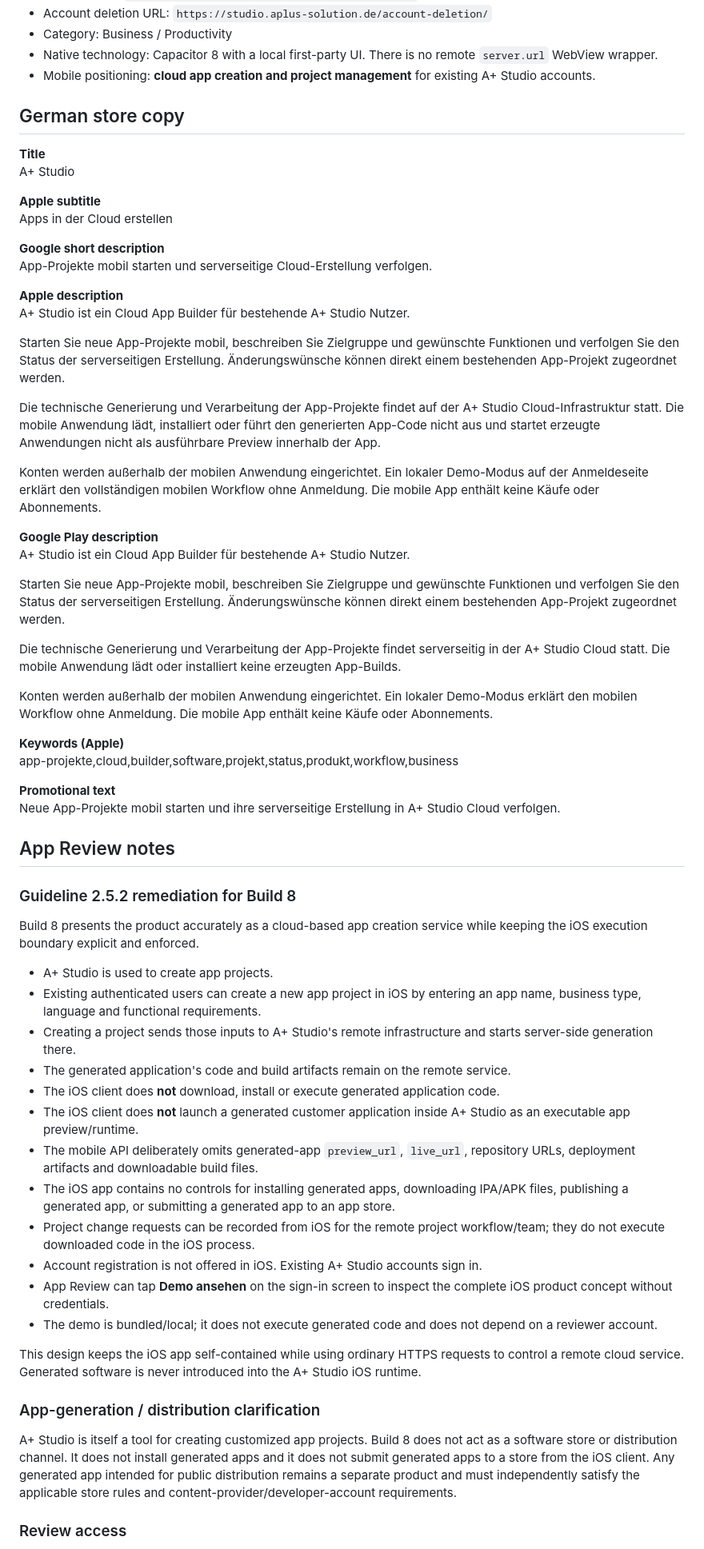
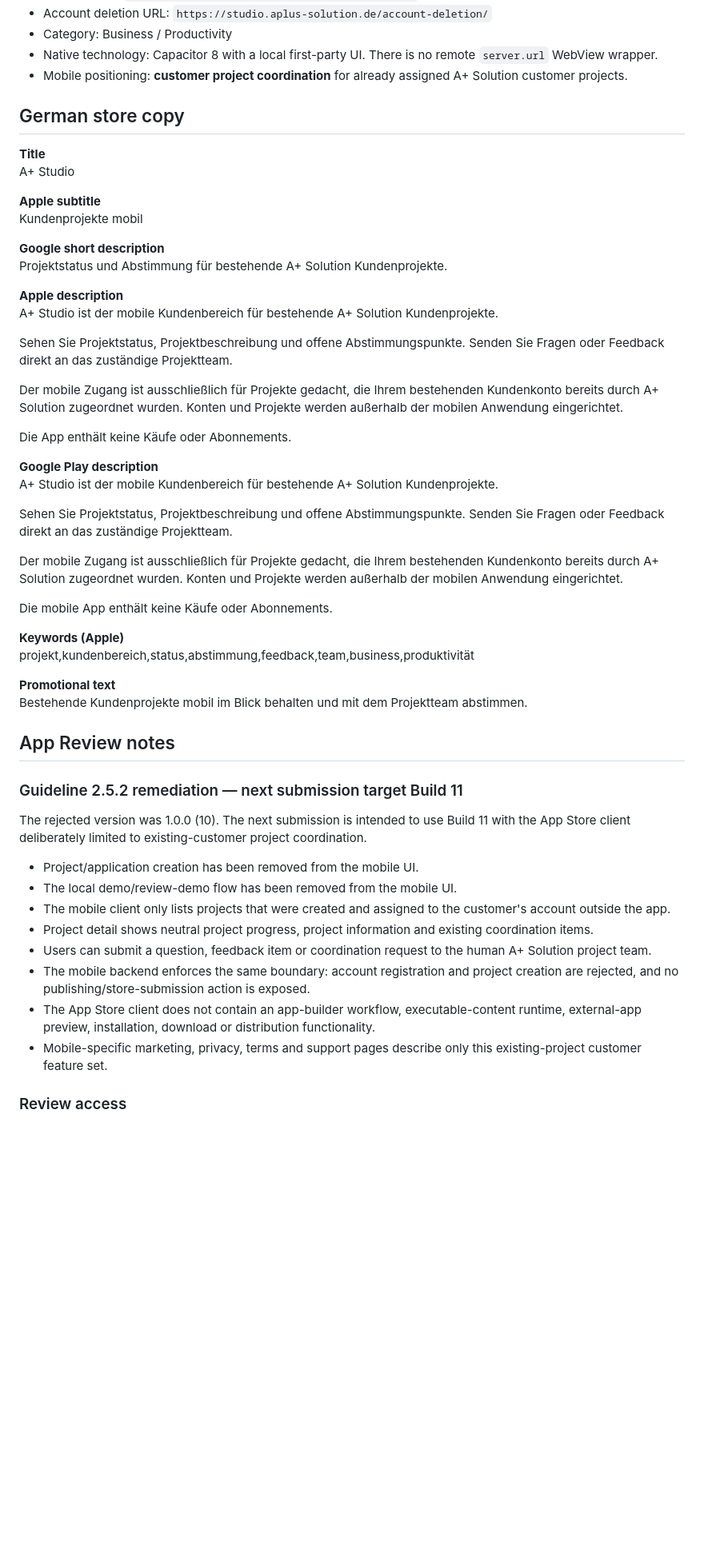
Before and after one commit to hsdarestani/a-studio, a Markdown page: docs/store-release.md, the part around one of its changes. Shown at 80% size. GitHub-like rendering; blank space fills up the shorter version.

Commit message:
docs(ios): replace cloud-builder store copy for 2.5.2 remediation

```diff
--- a/docs/store-release.md
+++ b/docs/store-release.md
@@ -14,7 +14,7 @@
 - Account deletion URL: `https://studio.aplus-solution.de/account-deletion/`
 - Category: Business / Productivity
 - Native technology: Capacitor 8 with a local first-party UI. There is no remote `server.url` WebView wrapper.
-- Mobile positioning: **cloud app creation and project management** for existing A+ Studio accounts.
+- Mobile positioning: **customer project coordination** for already assigned A+ Solution customer projects.
 
 ## German store copy
 
@@ -22,59 +22,49 @@
 A+ Studio
 
 **Apple subtitle**
-Apps in der Cloud erstellen
+Kundenprojekte mobil
 
 **Google short description**
-App-Projekte mobil starten und serverseitige Cloud-Erstellung verfolgen.
+Projektstatus und Abstimmung für bestehende A+ Solution Kundenprojekte.
 
 **Apple description**
-A+ Studio ist ein Cloud App Builder für bestehende A+ Studio Nutzer.
+A+ Studio ist der mobile Kundenbereich für bestehende A+ Solution Kundenprojekte.
 
-Starten Sie neue App-Projekte mobil, beschreiben Sie Zielgruppe und gewünschte Funktionen und verfolgen Sie den Status der serverseitigen Erstellung. Änderungswünsche können direkt einem bestehenden App-Projekt zugeordnet werden.
+Sehen Sie Projektstatus, Projektbeschreibung und offene Abstimmungspunkte. Senden Sie Fragen oder Feedback direkt an das zuständige Projektteam.
 
-Die technische Generierung und Verarbeitung der App-Projekte findet auf der A+ Studio Cloud-Infrastruktur statt. Die mobile Anwendung lädt, installiert oder führt den generierten App-Code nicht aus und startet erzeugte Anwendungen nicht als ausführbare Preview innerhalb der App.
+Der mobile Zugang ist ausschließlich für Projekte gedacht, die Ihrem bestehenden Kundenkonto bereits durch A+ Solution zugeordnet wurden. Konten und Projekte werden außerhalb der mobilen Anwendung eingerichtet.
 
-Konten werden außerhalb der mobilen Anwendung eingerichtet. Ein lokaler Demo-Modus auf der Anmeldeseite erklärt den vollständigen mobilen Workflow ohne Anmeldung. Die mobile App enthält keine Käufe oder Abonnements.
+Die App enthält keine Käufe oder Abonnements.
 
 **Google Play description**
-A+ Studio ist ein Cloud App Builder für bestehende A+ Studio Nutzer.
+A+ Studio ist der mobile Kundenbereich für bestehende A+ Solution Kundenprojekte.
 
-Starten Sie neue App-Projekte mobil, beschreiben Sie Zielgruppe und gewünschte Funktionen und verfolgen Sie den Status der serverseitigen Erstellung. Änderungswünsche können direkt einem bestehenden App-Projekt zugeordnet werden.
+Sehen Sie Projektstatus, Projektbeschreibung und offene Abstimmungspunkte. Senden Sie Fragen oder Feedback direkt an das zuständige Projektteam.
 
-Die technische Generierung und Verarbeitung der App-Projekte findet serverseitig in der A+ Studio Cloud statt. Die mobile Anwendung lädt oder installiert keine erzeugten App-Builds.
+Der mobile Zugang ist ausschließlich für Projekte gedacht, die Ihrem bestehenden Kundenkonto bereits durch A+ Solution zugeordnet wurden. Konten und Projekte werden außerhalb der mobilen Anwendung eingerichtet.
 
-Konten werden außerhalb der mobilen Anwendung eingerichtet. Ein lokaler Demo-Modus erklärt den mobilen Workflow ohne Anmeldung. Die mobile App enthält keine Käufe oder Abonnements.
+Die mobile App enthält keine Käufe oder Abonnements.
 
 **Keywords (Apple)**
-app-projekte,cloud,builder,software,projekt,status,produkt,workflow,business
+projekt,kundenbereich,status,abstimmung,feedback,team,business,produktivität
 
 **Promotional text**
-Neue App-Projekte mobil starten und ihre serverseitige Erstellung in A+ Studio Cloud verfolgen.
+Bestehende Kundenprojekte mobil im Blick behalten und mit dem Projektteam abstimmen.
 
 ## App Review notes
 
-### Guideline 2.5.2 remediation for Build 8
+### Guideline 2.5.2 remediation — next submission target Build 11
 
-Build 8 presents the product accurately as a cloud-based app creation service while keeping the iOS execution boundary explicit and enforced.
+The rejected version was 1.0.0 (10). The next submission is intended to use Build 11 with the App Store client deliberately limited to existing-customer project coordination.
 
-- A+ Studio is used to create app projects.
-- Existing authenticated users can create a new app project in iOS by entering an app name, business type, language and functional requirements.
-- Creating a project sends those inputs to A+ Studio's remote infrastructure and starts server-side generation there.
-- The generated application's code and build artifacts remain on the remote service.
-- The iOS client does **not** download, install or execute generated application code.
-- The iOS client does **not** launch a generated customer application inside A+ Studio as an executable app preview/runtime.
-- The mobile API deliberately omits generated-app `preview_url`, `live_url`, repository URLs, deployment artifacts and downloadable build files.
-- The iOS app contains no controls for installing generated apps, downloading IPA/APK files, publishing a generated app, or submitting a generated app to an app store.
-- Project change requests can be recorded from iOS for the remote project workflow/team; they do not execute downloaded code in the iOS process.
-- Account registration is not offered in iOS. Existing A+ Studio accounts sign in.
-- App Review can tap **Demo ansehen** on the sign-in screen to inspect the complete iOS product concept without credentials.
-- The demo is bundled/local; it does not execute generated code and does not depend on a reviewer account.
-
-This design keeps the iOS app self-contained while using ordinary HTTPS requests to control a remote cloud service. Generated software is never introduced into the A+ Studio iOS runtime.
-
-### App-generation / distribution clarification
-
-A+ Studio is itself a tool for creating customized app projects. Build 8 does not act as a software store or distribution channel. It does not install generated apps and it does not submit generated apps to a store from the iOS client. Any generated app intended for public distribution remains a separate product and must independently satisfy the applicable store rules and content-provider/developer-account requirements.
+- Project/application creation has been removed from the mobile UI.
+- The local demo/review-demo flow has been removed from the mobile UI.
+- The mobile client only lists projects that were created and assigned to the customer's account outside the app.
+- Project detail shows neutral project progress, project information and existing coordination items.
+- Users can submit a question, feedback item or coordination request to the human A+ Solution project team.
+- The mobile backend enforces the same boundary: account registration and project creation are rejected, and no publishing/store-submission action is exposed.
+- The App Store client does not contain an app-builder workflow, executable-content runtime, external-app preview, installation, download or distribution functionality.
+- Mobile-specific marketing, privacy, terms and support pages describe only this existing-project customer feature set.
 
 ### Review access
 
```
Also changed, not shown: other parts of docs/store-release.md (+16 -17 lines).
